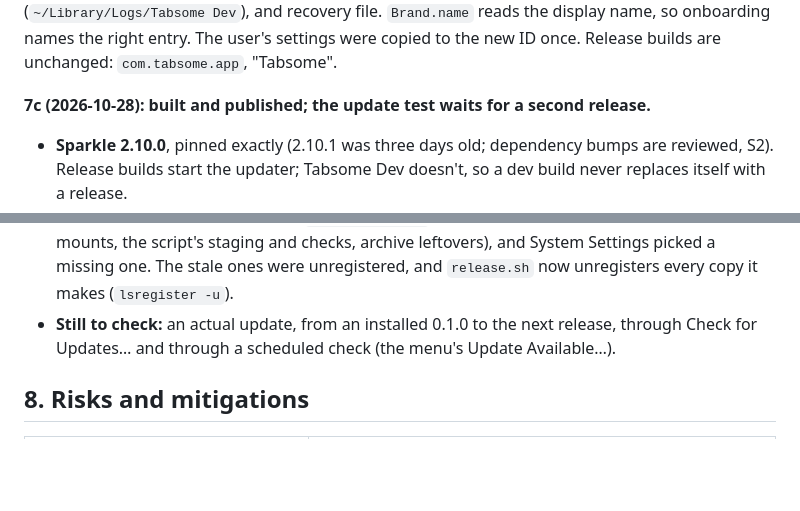
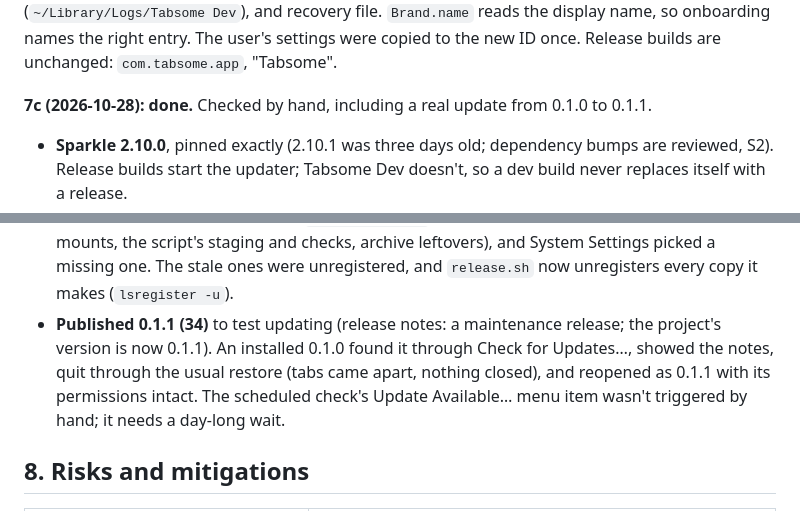
Before and after one commit to abcagency/tabsome, a Markdown page: PLAN.md, 2 parts joined by grey strips. Drawn GitHub-style; blank space fills up the shorter version.

Commit message:
PLAN.md: 7c done, with a real update from 0.1.0 to 0.1.1
Co-Authored-By: Claude Opus 5.5 <noreply@anthropic.com>

```diff
--- a/PLAN.md
+++ b/PLAN.md
@@ -1034,7 +1034,7 @@ Also fixed two compiler warnings the Release build showed (a deprecated `String(
 
 **Debug builds are "Tabsome Dev"** (added during the 7b hand check, at the user's request). Both builds had the bundle ID `com.tabsome.app`, and macOS keeps one Privacy & Security entry per bundle ID, tied to the first signature it saw, so granting the release copy took the permission away from the dev build. Debug builds are now `com.tabsome.app.dev`, and the app itself is **Tabsome Dev.app** (product name "Tabsome Dev", Swift module still `Tabsome`; System Settings' list shows the bundle's name, not its display name, so a display name alone left two entries called "Tabsome"): a separate app to macOS, with its own Accessibility and Screen Recording entries, settings, logs (`~/Library/Logs/Tabsome Dev`), and recovery file. `Brand.name` reads the display name, so onboarding names the right entry. The user's settings were copied to the new ID once. Release builds are unchanged: `com.tabsome.app`, "Tabsome".
 
-**7c (2026-10-28): built and published; the update test waits for a second release.**
+**7c (2026-10-28): done.** Checked by hand, including a real update from 0.1.0 to 0.1.1.
 - **Sparkle 2.10.0**, pinned exactly (2.10.1 was three days old; dependency bumps are reviewed, S2). Release builds start the updater; Tabsome Dev doesn't, so a dev build never replaces itself with a release.
 - **The key:** EdDSA, generated into the login keychain under the account `tabsome` (not Sparkle's default account, which another project could share). The public key is in `Config/Info.plist`, merged into the generated Info.plist. The private key is never in the repo, and `.gitignore` blocks key files. Back it up off this Mac: losing it means existing users can't get signed updates.
 - **Info.plist:** the feed at `https://abcagency.github.io/tabsome/appcast.xml`, the public key, no system profiling, **a signed feed required** (`SURequireSignedFeed`: an edited feed can't point at an older signed version or change the notes), and **updates verified before they're unpacked** (`SUVerifyUpdateBeforeExtraction`).
@@ -1044,7 +1044,7 @@ Also fixed two compiler warnings the Release build showed (a deprecated `String(
 - Checked by script: a Release export embeds Sparkle signed with the team's Developer ID (hardened runtime), the Info.plist carries the feed settings, and a test feed signs, re-signs, and verifies.
 - **Published 0.1.0 (30)** on 2026-10-28, at the user's go-ahead: GitHub Pages turned on (`main`, `/docs`, HTTPS enforced), release `v0.1.0` with the DMG, and the feed. `publish.sh --yes` skips the prompt for an already-approved publish (its prompt needs a terminal). Checked after: the live feed matches the repo and its signature verifies; the DMG downloads without a login, its SHA-256 matches the build (`09226737…`), and it verifies against the update signature in the feed.
 - **A generic icon in Privacy & Security** for the release copy (found in the hand check): macOS's app database had nine copies of `com.tabsome.app` registered, seven of them already gone (DMG mounts, the script's staging and checks, archive leftovers), and System Settings picked a missing one. The stale ones were unregistered, and `release.sh` now unregisters every copy it makes (`lsregister -u`).
-- **Still to check:** an actual update, from an installed 0.1.0 to the next release, through Check for Updates… and through a scheduled check (the menu's Update Available…).
+- **Published 0.1.1 (34)** to test updating (release notes: a maintenance release; the project's version is now 0.1.1). An installed 0.1.0 found it through Check for Updates…, showed the notes, quit through the usual restore (tabs came apart, nothing closed), and reopened as 0.1.1 with its permissions intact. The scheduled check's Update Available… menu item wasn't triggered by hand; it needs a day-long wait.
 
 
 ## 8. Risks and mitigations
```
